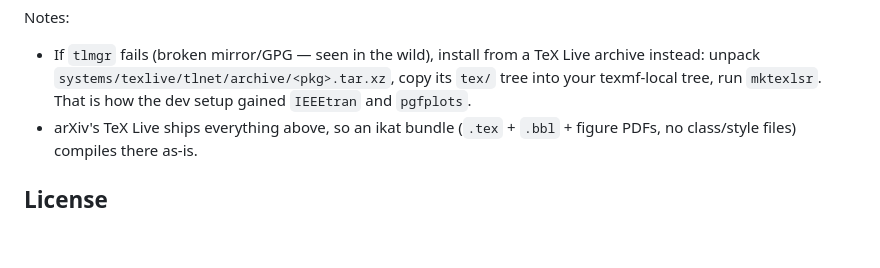
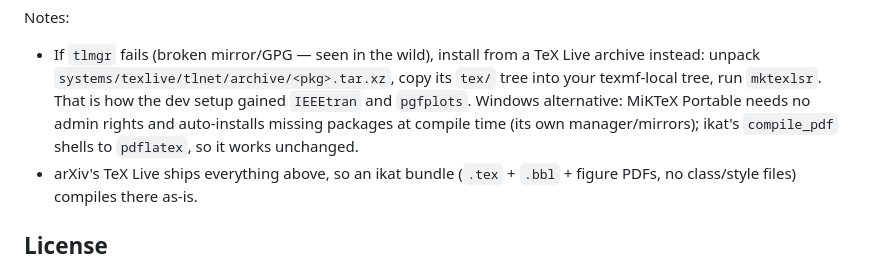
Before and after one commit to opticsWolf/ikat, a Markdown page: README.md, the part around the change. GitHub-like rendering; blank space fills up the shorter version.

Commit message:
RESEARCH: compile-backend alternatives; README MiKTeX fallback; CI roadmap item

```diff
--- a/README.md
+++ b/README.md
@@ -89,7 +89,10 @@ Notes:
   install from a TeX Live archive instead: unpack
   `systems/texlive/tlnet/archive/<pkg>.tar.xz`, copy its `tex/`
   tree into your texmf-local tree, run `mktexlsr`. That is how the
-  dev setup gained `IEEEtran` and `pgfplots`.
+  dev setup gained `IEEEtran` and `pgfplots`. Windows alternative:
+  MiKTeX Portable needs no admin rights and auto-installs missing
+  packages at compile time (its own manager/mirrors); ikat's
+  `compile_pdf` shells to `pdflatex`, so it works unchanged.
 - arXiv's TeX Live ships everything above, so an ikat bundle
   (`.tex` + `.bbl` + figure PDFs, no class/style files) compiles
   there as-is.
```
Also changed, not shown: docs/RESEARCH.md (+44 -0 lines), docs/ROADMAP.md (+3 -0 lines).
